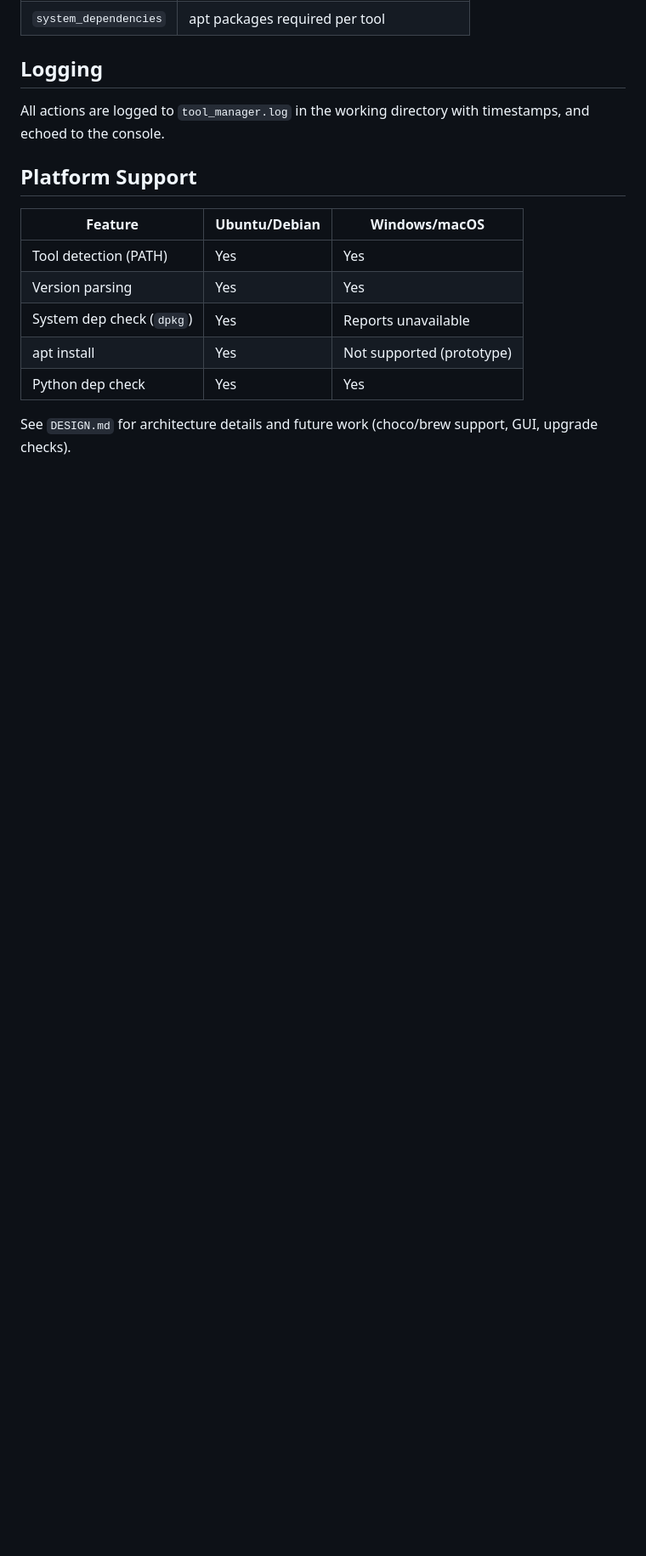
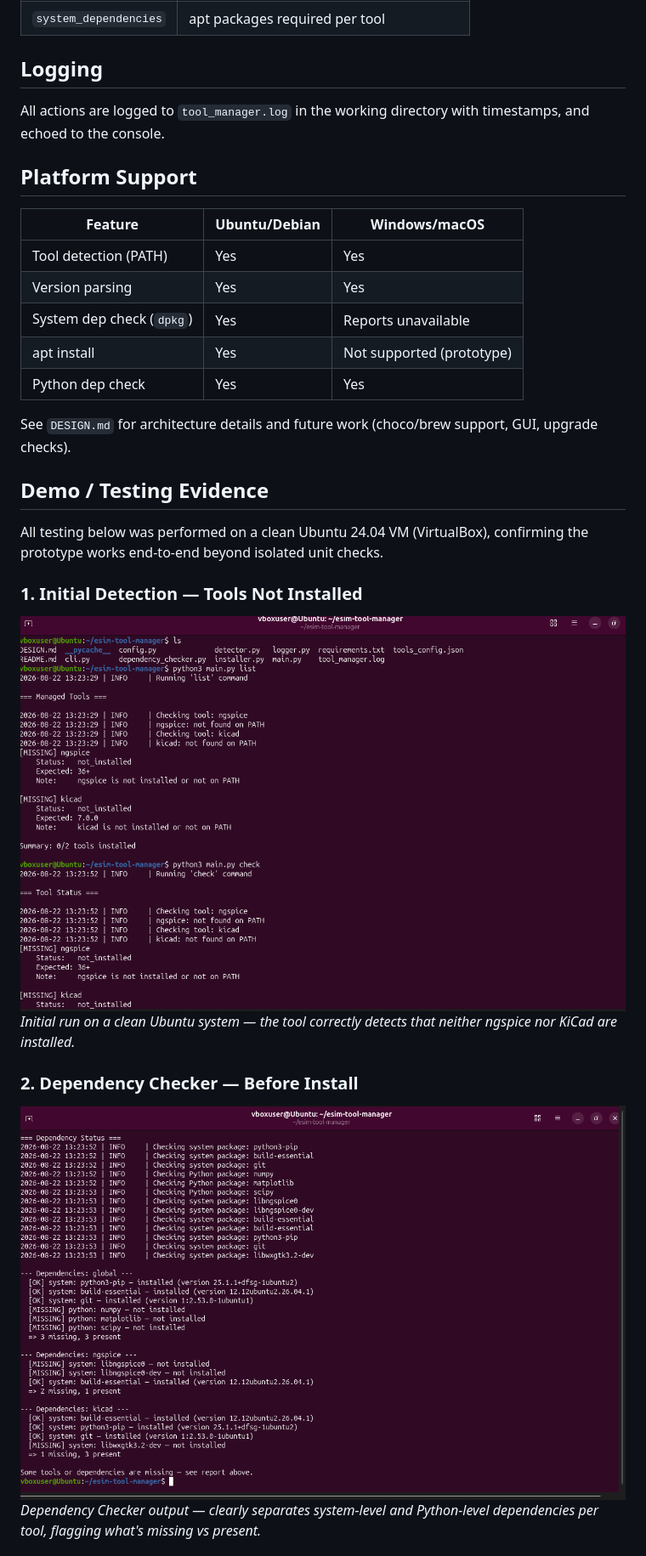
Before and after one commit to arjunsingh-glitch/esim-tool-manager, a Markdown page: README.md, the part around one of its changes. Shown at 85% size. GitHub-like rendering; pictures changed too: screenshots/01-initial-detection.png (added), screenshots/02-dependency-check-before.png (added); blank space fills up the shorter version.

Commit message:
Add demo screenshots to README

```diff
--- a/README.md
+++ b/README.md
@@ -151,3 +151,18 @@ All actions are logged to `tool_manager.log` in the working directory with times
 | Python dep check | Yes | Yes |
 
 See `DESIGN.md` for architecture details and future work (choco/brew support, GUI, upgrade checks).
+
+## Demo / Testing Evidence
+
+All testing below was performed on a clean Ubuntu 24.04 VM (VirtualBox), confirming the prototype works end-to-end beyond isolated unit checks.
+
+### 1. Initial Detection — Tools Not Installed
+
+![Initial tool detection](screenshots/01-initial-detection.png)
+*Initial run on a clean Ubuntu system — the tool correctly detects that neither ngspice nor KiCad are installed.*
+
+### 2. Dependency Checker — Before Install
+
+![Dependency checker output](screenshots/02-dependency-check-before.png)
+*Dependency Checker output — clearly separates system-level and Python-level dependencies per tool, flagging what's missing vs present.*
+
```
Also changed, not shown: other parts of README.md (+17 -0 lines), screenshots/03-install-ngspice.png (added), screenshots/04-dependency-check-after.png (added), screenshots/05a-install-numpy.png (added), screenshots/05b-numpy-verified.png (added).
